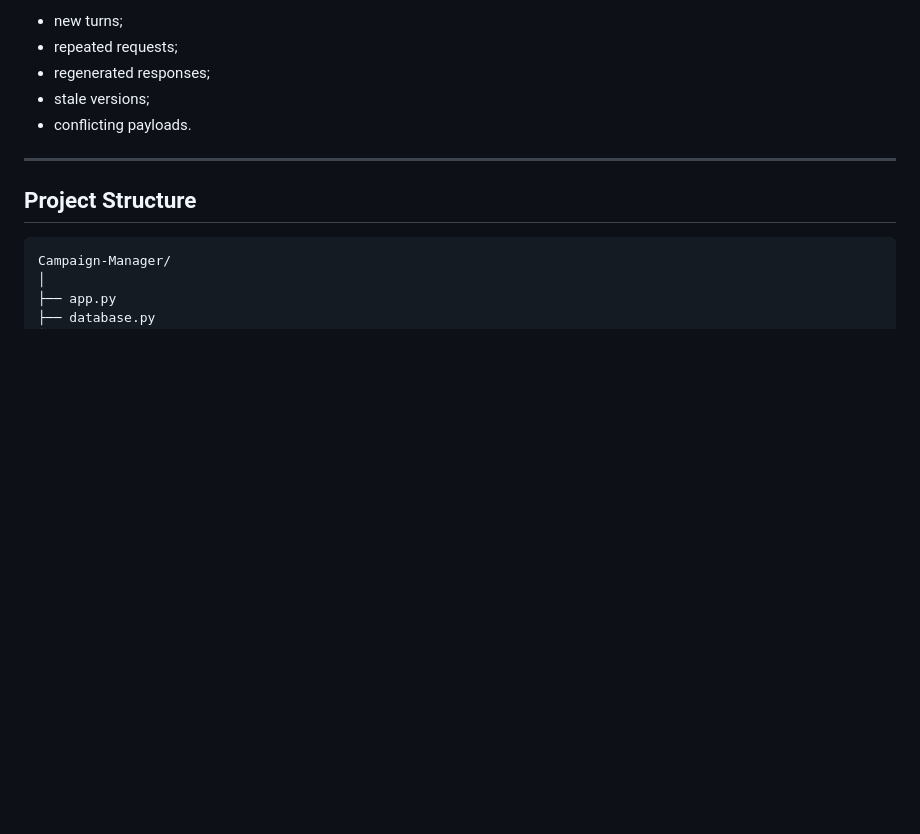
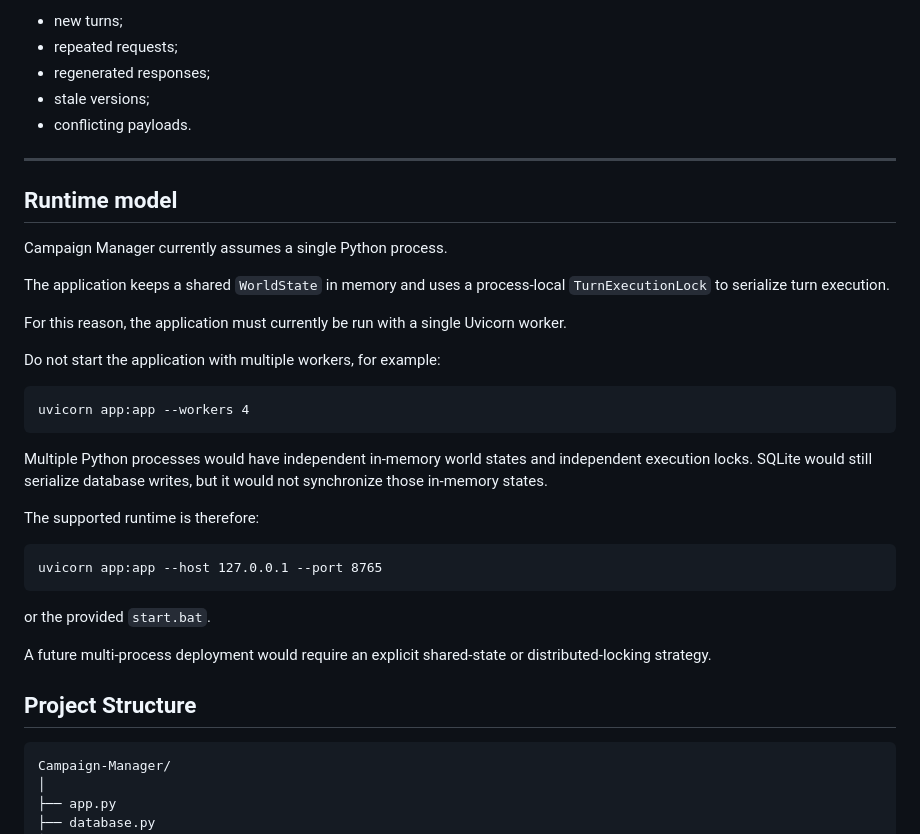
Before and after one commit to ivin04/Campaign-Manager, a Markdown page: README.md, the part around the change. Drawn GitHub-style; blank space fills up the shorter version.

Commit message:
Updated readme for justifiying threwading not ussed (for the moment)

````diff
--- a/README.md
+++ b/README.md
@@ -658,6 +658,33 @@ provides the necessary information to distinguish:
 
 ---
 
+## Runtime model
+
+Campaign Manager currently assumes a single Python process.
+
+The application keeps a shared `WorldState` in memory and uses a
+process-local `TurnExecutionLock` to serialize turn execution.
+
+For this reason, the application must currently be run with a single
+Uvicorn worker.
+
+Do not start the application with multiple workers, for example:
+
+    uvicorn app:app --workers 4
+
+Multiple Python processes would have independent in-memory world states
+and independent execution locks. SQLite would still serialize database
+writes, but it would not synchronize those in-memory states.
+
+The supported runtime is therefore:
+
+    uvicorn app:app --host 127.0.0.1 --port 8765
+
+or the provided `start.bat`.
+
+A future multi-process deployment would require an explicit shared-state
+or distributed-locking strategy.
+
 ## Project Structure
 
 ```text
````
